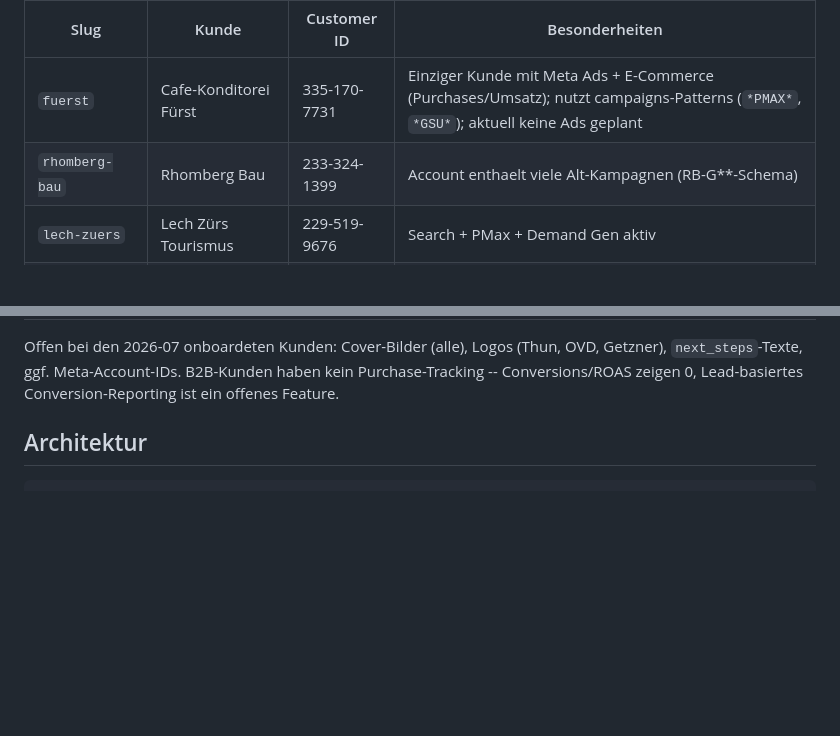
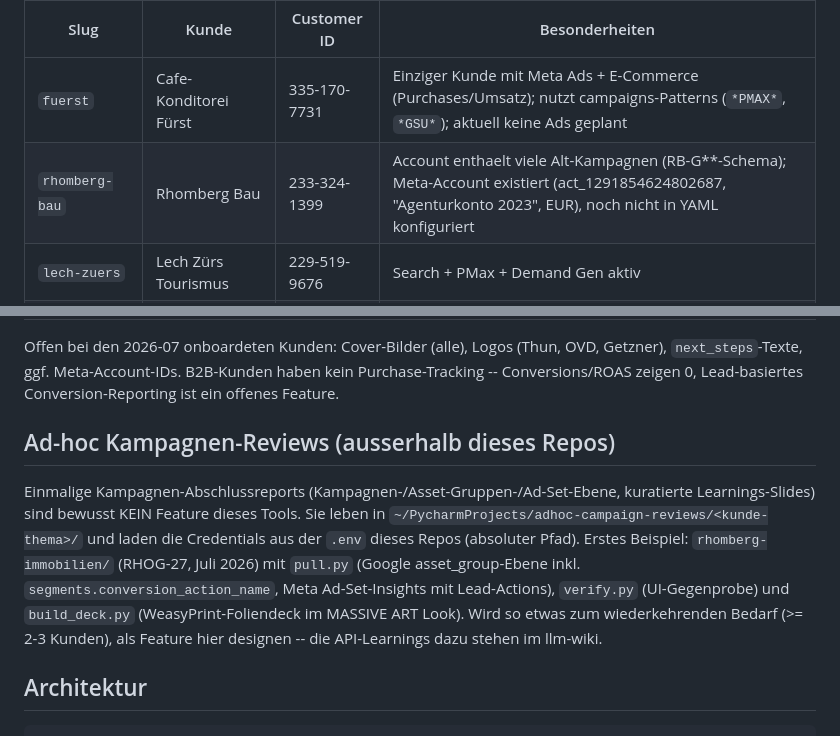
Before and after one commit to MarkMechling/gro-campaign-reporting-software, a Markdown page: CLAUDE.md, 2 parts joined by grey strips. GitHub-like rendering; blank space fills up the shorter version.

Commit message:
CLAUDE.md: document ad-hoc campaign reviews + Rhomberg Meta account
Co-Authored-By: Claude Fable 5 <noreply@anthropic.com>

```diff
--- a/CLAUDE.md
+++ b/CLAUDE.md
@@ -65,7 +65,7 @@ Alle Google-Ads-Accounts liegen unter dem MASSIVEART-MCC (631-570-0134). Ohne
 | Slug | Kunde | Customer ID | Besonderheiten |
 |------|-------|-------------|----------------|
 | `fuerst` | Cafe-Konditorei Fürst | 335-170-7731 | Einziger Kunde mit Meta Ads + E-Commerce (Purchases/Umsatz); nutzt campaigns-Patterns (`*PMAX*`, `*GSU*`); aktuell keine Ads geplant |
-| `rhomberg-bau` | Rhomberg Bau | 233-324-1399 | Account enthaelt viele Alt-Kampagnen (RB-G**-Schema) |
+| `rhomberg-bau` | Rhomberg Bau | 233-324-1399 | Account enthaelt viele Alt-Kampagnen (RB-G**-Schema); Meta-Account existiert (act_1291854624802687, "Agenturkonto 2023", EUR), noch nicht in YAML konfiguriert |
 | `lech-zuers` | Lech Zürs Tourismus | 229-519-9676 | Search + PMax + Demand Gen aktiv |
 | `thun-thunersee` | Thun-Thunersee Tourismus | 358-472-4597 | `currency: CHF` |
 | `ovd-kinegram` | OVD Kinegram | 970-611-7227 | Zweiter Account 433-518-0494 (DOVID-Kampagnen) wird nicht berichtet |
@@ -79,6 +79,19 @@ Offen bei den 2026-07 onboardeten Kunden: Cover-Bilder (alle), Logos
 (Thun, OVD, Getzner), `next_steps`-Texte, ggf. Meta-Account-IDs. B2B-Kunden
 haben kein Purchase-Tracking -- Conversions/ROAS zeigen 0, Lead-basiertes
 Conversion-Reporting ist ein offenes Feature.
+
+## Ad-hoc Kampagnen-Reviews (ausserhalb dieses Repos)
+
+Einmalige Kampagnen-Abschlussreports (Kampagnen-/Asset-Gruppen-/Ad-Set-Ebene,
+kuratierte Learnings-Slides) sind bewusst KEIN Feature dieses Tools. Sie leben
+in `~/PycharmProjects/adhoc-campaign-reviews/<kunde-thema>/` und laden die
+Credentials aus der `.env` dieses Repos (absoluter Pfad). Erstes Beispiel:
+`rhomberg-immobilien/` (RHOG-27, Juli 2026) mit `pull.py` (Google
+asset_group-Ebene inkl. `segments.conversion_action_name`, Meta Ad-Set-Insights
+mit Lead-Actions), `verify.py` (UI-Gegenprobe) und `build_deck.py`
+(WeasyPrint-Foliendeck im MASSIVE ART Look). Wird so etwas zum wiederkehrenden
+Bedarf (>= 2-3 Kunden), als Feature hier designen -- die API-Learnings dazu
+stehen im llm-wiki.
 
 ## Architektur
 
```
